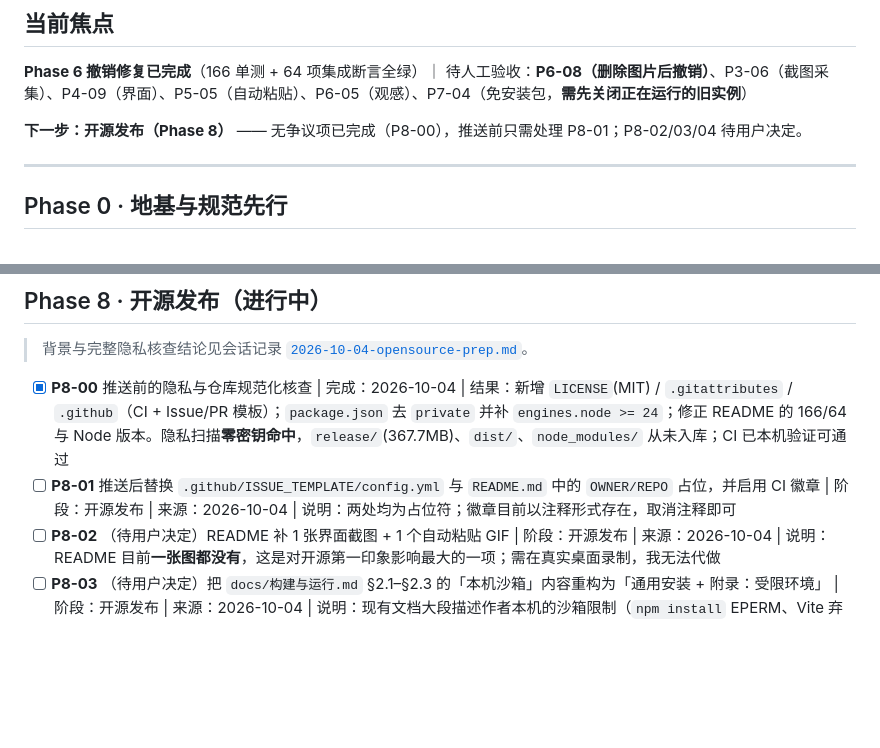
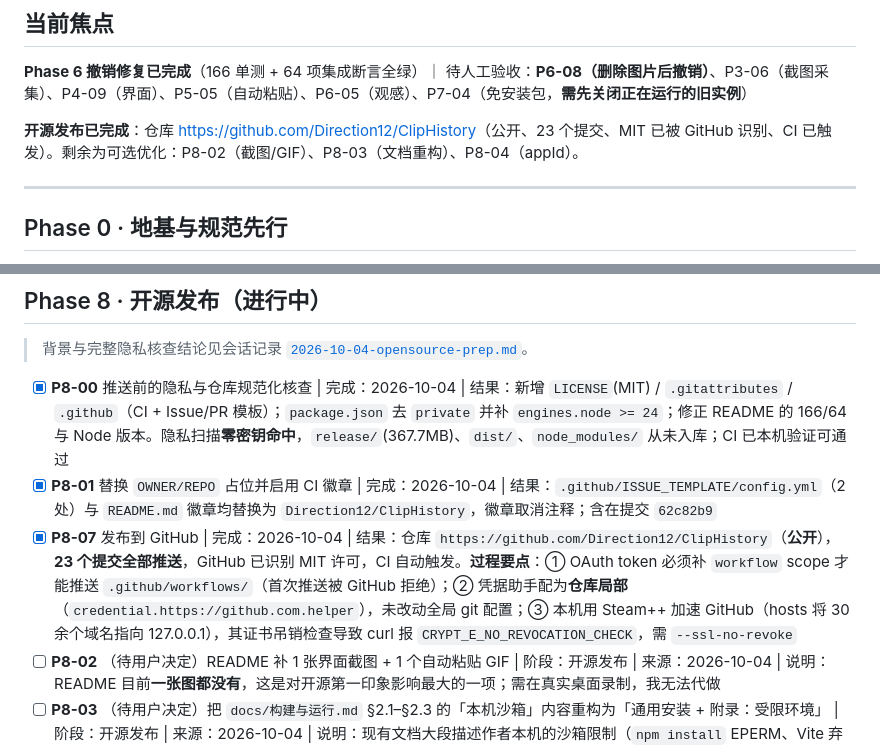
Before and after one commit to Direction12/ClipHistory, a Markdown page: devlog/待办事项.md, 2 parts joined by grey strips. GitHub-like rendering; blank space fills up the shorter version.

```diff
--- a/devlog/待办事项.md
+++ b/devlog/待办事项.md
@@ -12,7 +12,7 @@
 
 **Phase 6 撤销修复已完成**（166 单测 + 64 项集成断言全绿）｜ 待人工验收：**P6-08（删除图片后撤销）**、P3-06（截图采集）、P4-09（界面）、P5-05（自动粘贴）、P6-05（观感）、P7-04（免安装包，**需先关闭正在运行的旧实例**）
 
-**下一步：开源发布（Phase 8）** —— 无争议项已完成（P8-00），推送前只需处理 P8-01；P8-02/03/04 待用户决定。
+**开源发布已完成**：仓库 <https://github.com/Direction12/ClipHistory>（公开、23 个提交、MIT 已被 GitHub 识别、CI 已触发）。剩余为可选优化：P8-02（截图/GIF）、P8-03（文档重构）、P8-04（appId）。
 
 ---
 
@@ -122,7 +122,8 @@
 > 背景与完整隐私核查结论见会话记录 [`2026-10-04-opensource-prep.md`](sessions/2026-10-04-opensource-prep.md)。
 
 - [x] **P8-00** 推送前的隐私与仓库规范化核查 | 完成：2026-10-04 | 结果：新增 `LICENSE`(MIT) / `.gitattributes` / `.github`（CI + Issue/PR 模板）；`package.json` 去 `private` 并补 `engines.node >= 24`；修正 README 的 166/64 与 Node 版本。隐私扫描**零密钥命中**，`release/`(367.7MB)、`dist/`、`node_modules/` 从未入库；CI 已本机验证可通过
-- [ ] **P8-01** 推送后替换 `.github/ISSUE_TEMPLATE/config.yml` 与 `README.md` 中的 `OWNER/REPO` 占位，并启用 CI 徽章 | 阶段：开源发布 | 来源：2026-10-04 | 说明：两处均为占位符；徽章目前以注释形式存在，取消注释即可
+- [x] **P8-01** 替换 `OWNER/REPO` 占位并启用 CI 徽章 | 完成：2026-10-04 | 结果：`.github/ISSUE_TEMPLATE/config.yml`（2 处）与 `README.md` 徽章均替换为 `Direction12/ClipHistory`，徽章取消注释；含在提交 `62c82b9`
+- [x] **P8-07** 发布到 GitHub | 完成：2026-10-04 | 结果：仓库 `https://github.com/Direction12/ClipHistory`（**公开**），**23 个提交全部推送**，GitHub 已识别 MIT 许可，CI 自动触发。**过程要点**：① OAuth token 必须补 `workflow` scope 才能推送 `.github/workflows/`（首次推送被 GitHub 拒绝）；② 凭据助手配为**仓库局部**（`credential.https://github.com.helper`），未改动全局 git 配置；③ 本机用 Steam++ 加速 GitHub（hosts 将 30 余个域名指向 127.0.0.1），其证书吊销检查导致 curl 报 `CRYPT_E_NO_REVOCATION_CHECK`，需 `--ssl-no-revoke`
 - [ ] **P8-02** （待用户决定）README 补 1 张界面截图 + 1 个自动粘贴 GIF | 阶段：开源发布 | 来源：2026-10-04 | 说明：README 目前**一张图都没有**，这是对开源第一印象影响最大的一项；需在真实桌面录制，我无法代做
 - [ ] **P8-03** （待用户决定）把 `docs/构建与运行.md` §2.1–§2.3 的「本机沙箱」内容重构为「通用安装 + 附录：受限环境」 | 阶段：开源发布 | 来源：2026-10-04 | 说明：现有文档大段描述作者本机的沙箱限制（`npm install` EPERM、Vite 弃用等），外部贡献者照做会困惑——他们的环境不会报这些错
 - [ ] **P8-04** （待用户决定）`package.json` 的 `appId` 改为中性域名 | 阶段：开源发布 | 来源：2026-10-04 | 说明：现为 `com.direction.cliphistory`，含个人 handle；改动会影响已分发产物的升级识别路径，故需单独拍板
```
Also changed, not shown: devlog/sessions/2026-10-04-opensource-prep.md (+14 -8 lines), devlog/开发索引.md (+1 -1 lines).
